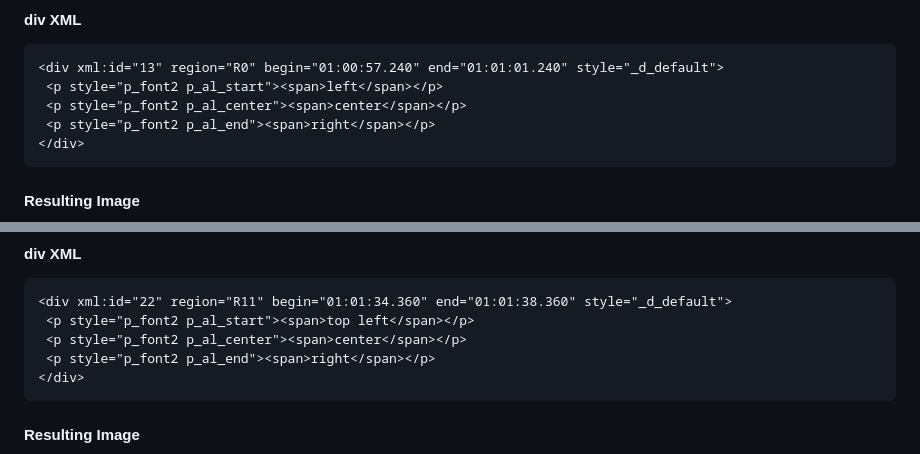
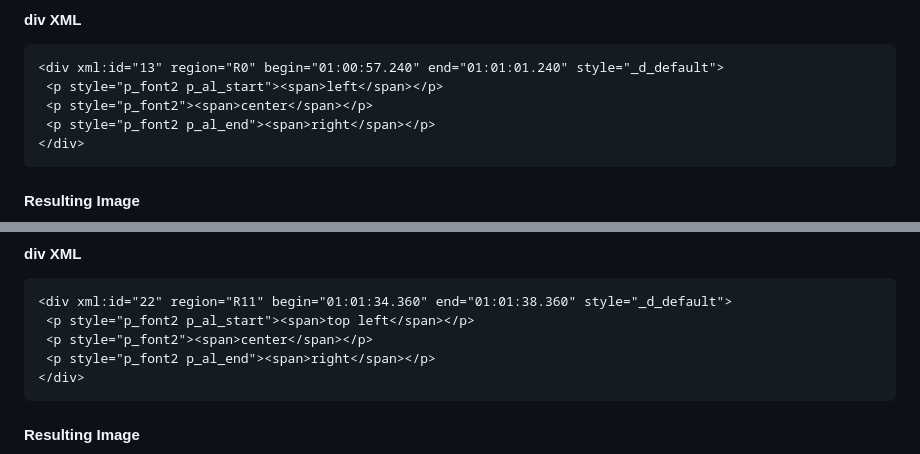
Before and after one commit to imsc-rosetta/imsc-rosetta-specification, a Markdown page: samples/imsc-rosetta-alignment.imscr.md, 2 parts joined by grey strips. Drawn GitHub-style.

````diff
--- a/samples/imsc-rosetta-alignment.imscr.md
+++ b/samples/imsc-rosetta-alignment.imscr.md
@@ -467,7 +449,7 @@ This div represents three lines, where the first is left aligned, the second is
 ```
 <div xml:id="13" region="R0" begin="01:00:57.240" end="01:01:01.240" style="_d_default">
  <p style="p_font2 p_al_start"><span>left</span></p>
- <p style="p_font2 p_al_center"><span>center</span></p>
+ <p style="p_font2"><span>center</span></p>
  <p style="p_font2 p_al_end"><span>right</span></p>
 </div>
 ```
@@ -601,7 +583,7 @@ Subtitles 14-22 demonstrate vertical positioning using regions.
 ```
 <div xml:id="22" region="R11" begin="01:01:34.360" end="01:01:38.360" style="_d_default">
  <p style="p_font2 p_al_start"><span>top left</span></p>
- <p style="p_font2 p_al_center"><span>center</span></p>
+ <p style="p_font2"><span>center</span></p>
  <p style="p_font2 p_al_end"><span>right</span></p>
 </div>
 ```
````
Also changed, not shown: other parts of samples/imsc-rosetta-alignment.imscr.md (+5 -23 lines), samples/imsc-rosetta-boxing.imscr.md (+4 -22 lines), samples/images/imsc-rosetta-alignment.imscr/3611.88.png, samples/images/imsc-rosetta-boxing.imscr/3645.76.png, samples/images/imsc-rosetta-boxing.imscr/3649.88.png, 4 other files.
